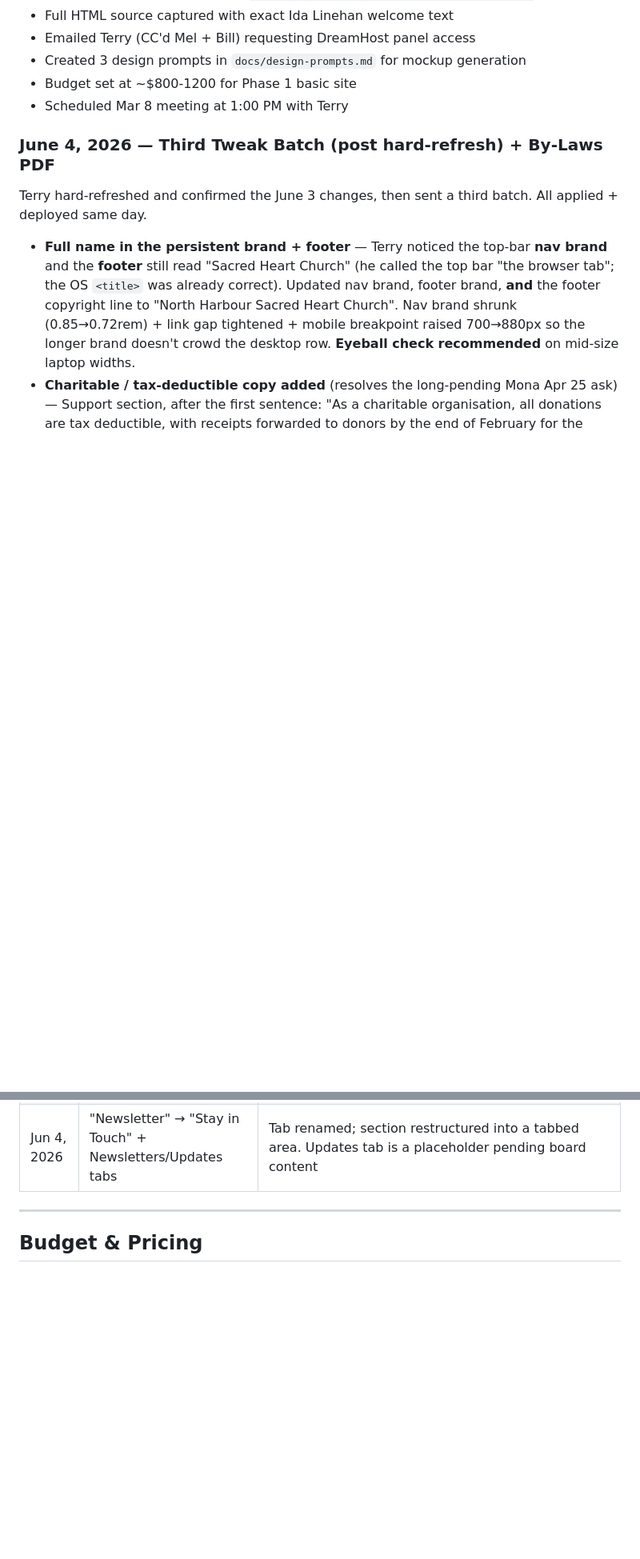
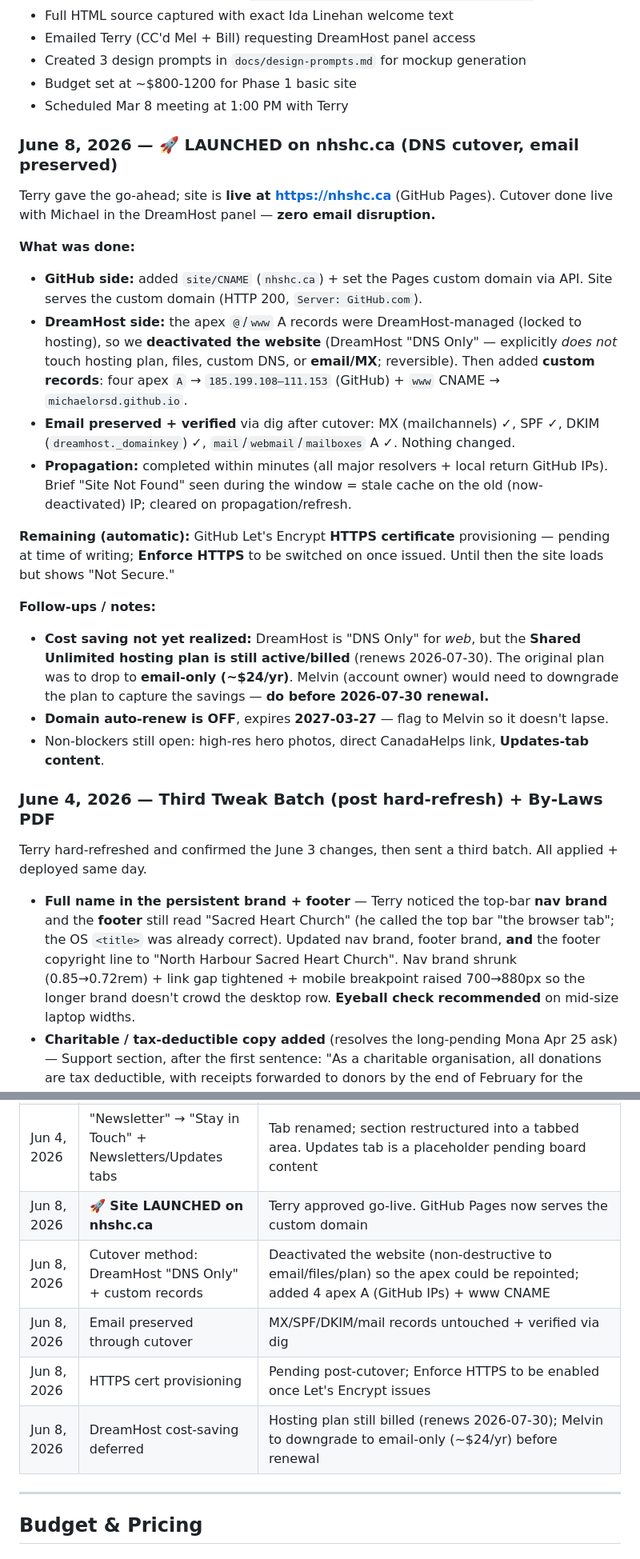
Before and after one commit to MichaelOrSd/SHC, a Markdown page: project.md, 2 parts joined by grey strips. Shown at 80% size. Drawn GitHub-style; blank space fills up the shorter version.

Commit message:
Log launch: site live at nhshc.ca (DNS cutover, email preserved)
- project.md: June 8 launch entry + decision rows; Sprint 5 marked done
- CLAUDE.md: hosting status -> LIVE at nhshc.ca; record cutover + tails
- Notes: HTTPS cert pending; DreamHost downgrade + domain auto-renew flagged for Melvin

Co-Authored-By: Claude Opus 4.8 (1M context) <noreply@anthropic.com>

```diff
--- a/project.md
+++ b/project.md
@@ -258,6 +258,23 @@ A custom-branded HTML email template for Kit, matching the Classic Heritage site
 - Created 3 design prompts in `docs/design-prompts.md` for mockup generation
 - Budget set at ~$800-1200 for Phase 1 basic site
 - Scheduled Mar 8 meeting at 1:00 PM with Terry
+
+### June 8, 2026 — 🚀 LAUNCHED on nhshc.ca (DNS cutover, email preserved)
+
+Terry gave the go-ahead; site is **live at https://nhshc.ca** (GitHub Pages). Cutover done live with Michael in the DreamHost panel — **zero email disruption.**
+
+**What was done:**
+- **GitHub side:** added `site/CNAME` (`nhshc.ca`) + set the Pages custom domain via API. Site serves the custom domain (HTTP 200, `Server: GitHub.com`).
+- **DreamHost side:** the apex `@`/`www` A records were DreamHost-managed (locked to hosting), so we **deactivated the website** (DreamHost "DNS Only" — explicitly *does not* touch hosting plan, files, custom DNS, or **email/MX**; reversible). Then added **custom records**: four apex `A` → `185.199.108–111.153` (GitHub) + `www` CNAME → `michaelorsd.github.io`.
+- **Email preserved + verified** via dig after cutover: MX (mailchannels) ✓, SPF ✓, DKIM (`dreamhost._domainkey`) ✓, `mail`/`webmail`/`mailboxes` A ✓. Nothing changed.
+- **Propagation:** completed within minutes (all major resolvers + local return GitHub IPs). Brief "Site Not Found" seen during the window = stale cache on the old (now-deactivated) IP; cleared on propagation/refresh.
+
+**Remaining (automatic):** GitHub Let's Encrypt **HTTPS certificate** provisioning — pending at time of writing; **Enforce HTTPS** to be switched on once issued. Until then the site loads but shows "Not Secure."
+
+**Follow-ups / notes:**
+- **Cost saving not yet realized:** DreamHost is "DNS Only" for *web*, but the **Shared Unlimited hosting plan is still active/billed** (renews 2026-07-30). The original plan was to drop to **email-only (~$24/yr)**. Melvin (account owner) would need to downgrade the plan to capture the savings — **do before 2026-07-30 renewal.**
+- **Domain auto-renew is OFF**, expires **2027-03-27** — flag to Melvin so it doesn't lapse.
+- Non-blockers still open: high-res hero photos, direct CanadaHelps link, **Updates-tab content**.
 
 ### June 4, 2026 — Third Tweak Batch (post hard-refresh) + By-Laws PDF
 
@@ -484,6 +501,11 @@ Welcome email to Michael with structural feedback on the site. Key points:
 | Jun 4, 2026 | **Charitable/tax-deductible copy live** | Resolves Mona's Apr 25 ask. Terry's exact wording added under the Support intro (receipts by end of Feb; anonymous donors still eligible) |
 | Jun 4, 2026 | By-Laws → PDF | Terry sent the PDF; `bylaws.docx` swapped out + removed |
 | Jun 4, 2026 | "Newsletter" → "Stay in Touch" + Newsletters/Updates tabs | Tab renamed; section restructured into a tabbed area. Updates tab is a placeholder pending board content |
+| Jun 8, 2026 | **🚀 Site LAUNCHED on nhshc.ca** | Terry approved go-live. GitHub Pages now serves the custom domain |
+| Jun 8, 2026 | Cutover method: DreamHost "DNS Only" + custom records | Deactivated the website (non-destructive to email/files/plan) so the apex could be repointed; added 4 apex A (GitHub IPs) + www CNAME |
+| Jun 8, 2026 | Email preserved through cutover | MX/SPF/DKIM/mail records untouched + verified via dig |
+| Jun 8, 2026 | HTTPS cert provisioning | Pending post-cutover; Enforce HTTPS to be enabled once Let's Encrypt issues |
+| Jun 8, 2026 | DreamHost cost-saving deferred | Hosting plan still billed (renews 2026-07-30); Melvin to downgrade to email-only (~$24/yr) before renewal |
 
 ---
 
```
Also changed, not shown: other parts of project.md (+1 -1 lines), CLAUDE.md (+1 -1 lines).
